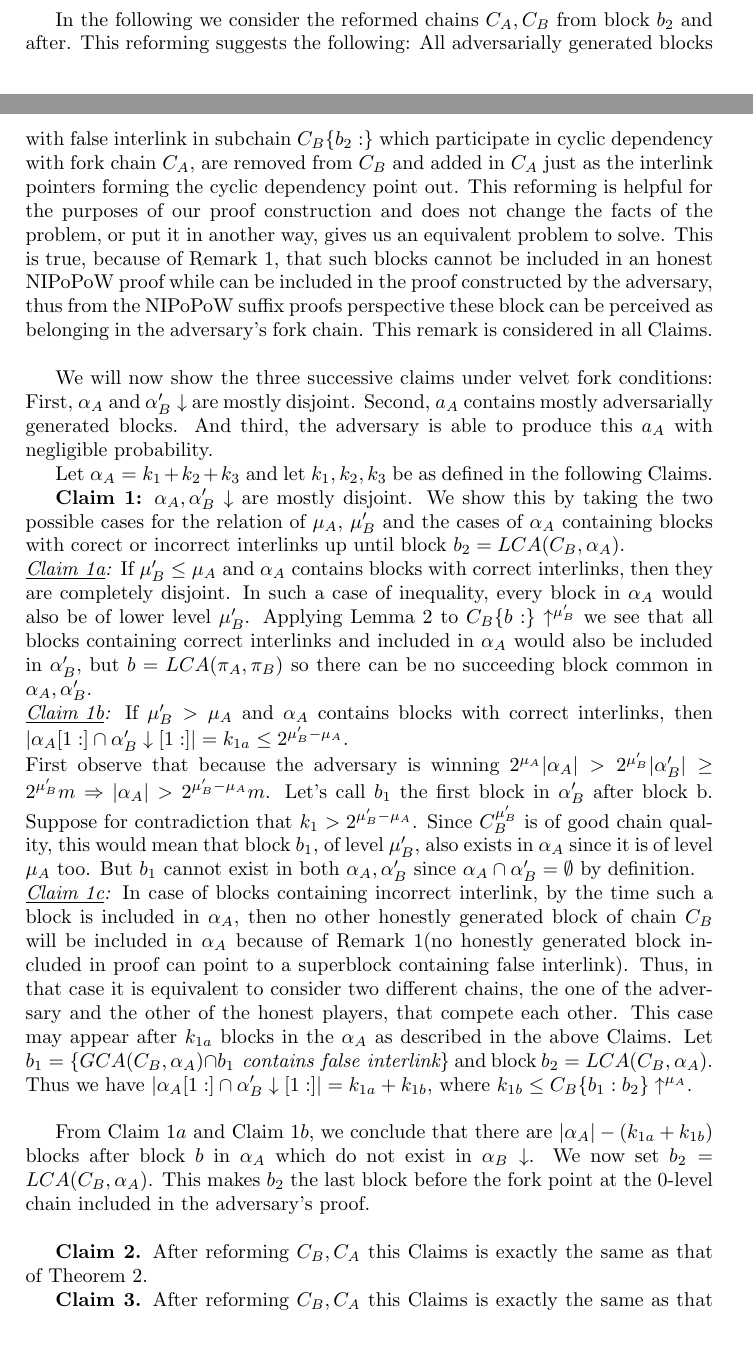
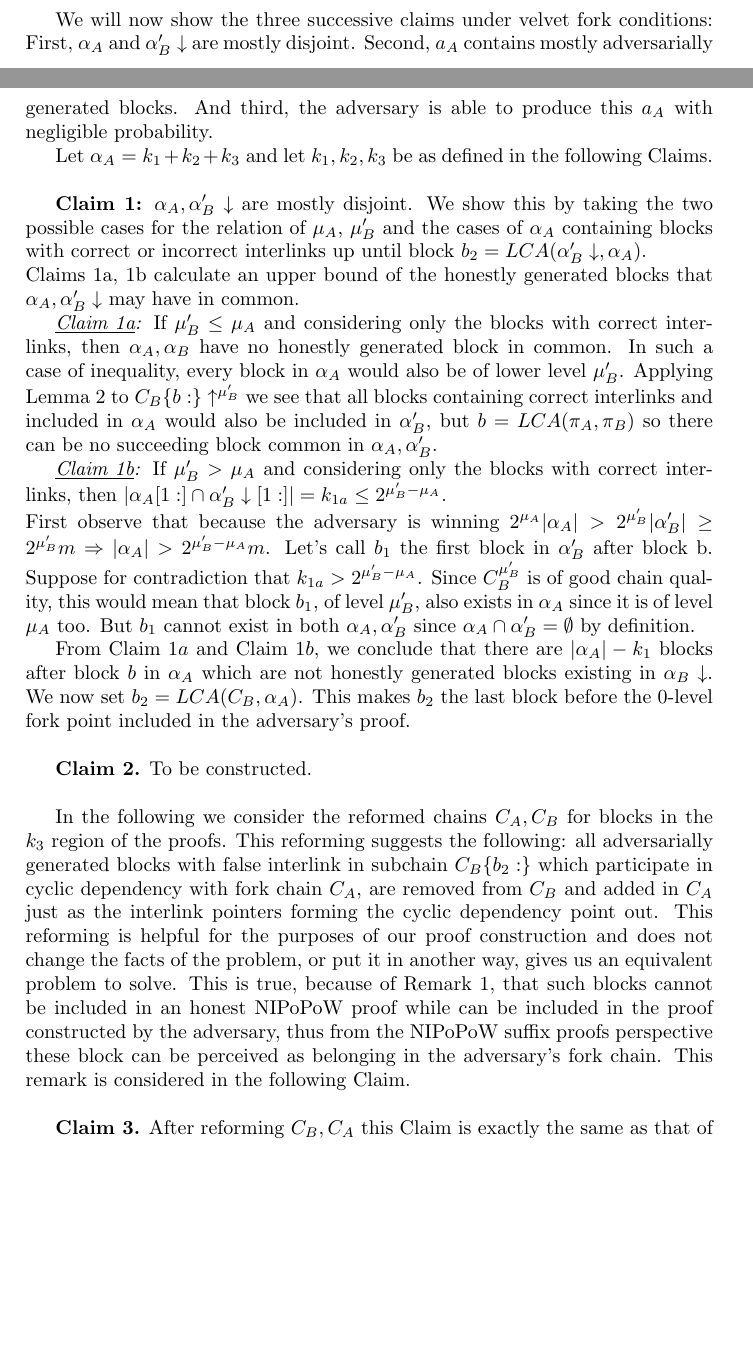
Before and after one commit to andripol/thesis, a LaTeX thesis (tex/thesis.tex): two parts of pages 11 and 12 of 13, joined at a grey line, cut so that both start at the same text, the shorter picture padded with empty space. Compiled offline with pdfLaTeX.

Commit message:
Some fixes on initial proof under velvet.

```diff
--- a/tex/thesis.tex
+++ b/tex/thesis.tex
@@ -283,26 +283,32 @@ The above are illustrated in Parts I, II of Figure \ref{fig:proof_velvet}.
 	\label{fig:proof_velvet}
 \end{figure}
 
-In the following we consider the reformed chains $C_A, C_B$ from block $b_2$ and after. This reforming suggests the following: All adversarially generated blocks with false interlink in subchain $C_B\{b_2:\}$ which participate in cyclic dependency with fork chain $C_A$, are removed from $C_B$ and added in $C_A$ just as the interlink pointers forming the cyclic dependency point out. This reforming is helpful for the purposes of our proof construction and does not change the facts of the problem, or put it in another way, gives us an equivalent problem to solve. This is true, because of Remark 1, that such blocks cannot be included in an honest NIPoPoW proof while can be included in the proof constructed by the adversary, thus from the NIPoPoW suffix proofs perspective these block can be perceived as belonging in the adversary's fork chain. This remark is considered in all Claims.\\
-
 We will now show the three successive claims under velvet fork conditions: First, $\alpha_A$ and $\alpha'_B \downarrow$ are mostly disjoint. Second, $a_A$ contains mostly adversarially generated blocks. And third, the adversary is able to produce this $a_A$ with negligible probability.
 
-Let $\alpha_A = k_1 + k_2 + k_3$ and let $k_1, k_2, k_3$ be as defined in the following Claims.
+Let $\alpha_A = k_1 + k_2 + k_3$ and let $k_1, k_2, k_3$ be as defined in the following Claims.\\
 
-\textbf{Claim 1:} $\alpha_A, \alpha'_B\downarrow$ are mostly disjoint. We show this by taking the two possible cases for the relation of $\mu_A$, $\mu'_B$ and the cases of $\alpha_A$ containing blocks with corect or incorrect interlinks up until block $b_2 = LCA(C_B, \alpha_A)$.\\
-\textit{\underline{Claim 1a}:} If $\mu'_B \leq \mu_A$ and $\alpha_A$ contains blocks with correct interlinks, then they are completely disjoint. In such a case of inequality, every block in $\alpha_A$ would also be of lower level $\mu'_B$. Applying Lemma 2 to $C_B\{b:\}\uparrow^{\mu'_B}$  we see that all blocks containing correct interlinks and included in $\alpha_A$ would also be included in $\alpha'_B$, but $b=LCA(\pi_A, \pi_B)$ so there can be no succeeding block common in $\alpha_A, \alpha'_B$. \\
-\textit{\underline{Claim 1b}:} If  $\mu'_B > \mu_A$ and $\alpha_A$ contains blocks with correct interlinks, then $\vert \alpha_A[1:] \cap \alpha'_B\downarrow[1:] \vert = k_{1a} \leq 2^{\mu'_B - \mu_A}$.\\
+\textbf{Claim 1:} $\alpha_A, \alpha'_B\downarrow$ are mostly disjoint. We show this by taking the two possible cases for the relation of $\mu_A$, $\mu'_B$ and the cases of $\alpha_A$ containing blocks with correct or incorrect interlinks up until block $b_2 = LCA(\alpha'_B\downarrow, \alpha_A)$.\\
+Claims 1a, 1b calculate an upper bound of the honestly generated blocks that $\alpha_A, \alpha'_B\downarrow$ may have in common.
+
+\textit{\underline{Claim 1a}:} If $\mu'_B \leq \mu_A$ and considering only the blocks with correct interlinks, then $\alpha_A, \alpha_B$ have no honestly generated block in common. In such a case of inequality, every block in $\alpha_A$ would also be of lower level $\mu'_B$. Applying Lemma 2 to $C_B\{b:\}\uparrow^{\mu'_B}$  we see that all blocks containing correct interlinks and included in $\alpha_A$ would also be included in $\alpha'_B$, but $b=LCA(\pi_A, \pi_B)$ so there can be no succeeding block common in $\alpha_A, \alpha'_B$.
+
+\textit{\underline{Claim 1b}:} If  $\mu'_B > \mu_A$ and considering only the blocks with correct interlinks, then $\vert \alpha_A[1:] \cap \alpha'_B\downarrow[1:] \vert = k_{1a} \leq 2^{\mu'_B - \mu_A}$.\\
 First observe that because the adversary is winning $2^{\mu_A} \vert \alpha_A \vert > 2^{\mu'_B} \vert \alpha'_B \vert \geq 2^{\mu'_B} m \Rightarrow \vert \alpha_A \vert > 2^{\mu'_B - \mu_A}m$.  Let's call $b_1$ the first block in $\alpha'_B$ after block b.
-Suppose for contradiction that $k_1 > 2^{\mu'_B - \mu_A}$.  Since $C_B^{\mu'_B}$ is of good chain quality, this would mean that block $b_1$, of level $\mu'_B$, also exists in $\alpha_A$ since it is of level $\mu_A$ too. But $b_1$ cannot exist in both $\alpha_A, \alpha'_B$ since $\alpha_A \cap \alpha'_B = \emptyset$ by definition.  \\
-\textit{\underline{Claim 1c}:} In case of blocks containing incorrect interlink, by the time such a block is included in $\alpha_A$, then no other honestly generated block of chain $C_B$ will be included in $\alpha_A$ because of Remark 1(no honestly generated block included in proof can point to a superblock containing false interlink). Thus, in that case it is equivalent to consider two different chains, the one of the adversary and the other of the honest players, that compete each other. This case may appear after $k_{1a}$ blocks in the $\alpha_A$ as described in the above Claims. Let $b_1 = \{GCA(C_B, \alpha_A) \cap b_1 \textit{ contains false interlink}\}$ and block $b_2 = LCA(C_B, \alpha_A)$. Thus we have
-$\vert \alpha_A[1:] \cap \alpha'_B\downarrow[1:] \vert = k_{1a} + k_{1b}$, where $k_{1b} \leq C_B\{b_1:b_2\}\uparrow^{\mu_A}$.\\
+Suppose for contradiction that $k_{1a} > 2^{\mu'_B - \mu_A}$.  Since $C_B^{\mu'_B}$ is of good chain quality, this would mean that block $b_1$, of level $\mu'_B$, also exists in $\alpha_A$ since it is of level $\mu_A$ too. But $b_1$ cannot exist in both $\alpha_A, \alpha'_B$ since $\alpha_A \cap \alpha'_B = \emptyset$ by definition.
+
+From Claim $1a$ and Claim $1b$, we conclude that there are $\vert \alpha_A \vert - k_1$ blocks after block $b$ in $\alpha_A$ which are not honestly generated blocks existing in $\alpha_B\downarrow$. We now set $b_2 = LCA(C_B, \alpha_A)$. This makes $b_2$ the last block before the 0-level fork point included in the adversary's proof.\\
+
+\textbf{Claim 2.} To be constructed.\\
+
+%
+%Claim * calculates an upper bound of the adversarially generated blocks that $\alpha_A, \alpha'_B\downarrow$ may have in common.\\
+%\textit{\underline{Claim *}:} Now consider the blocks containing incorrect interlink. By the time such a block is included in $\alpha_A$, then no other honestly generated block of chain $C_B$ will be included in $\alpha_A$ because of Remark 1 (no honestly generated block included in proof can point to a superblock containing false interlink). Thus, in that case it is equivalent to consider two different chains, the one of the adversary and the other of the honest players, that compete each other. This case may appear after $k_{1a}$ blocks in the $\alpha_A$ as described in the above Claims. Let $b_1 = \{GCA(C_B, \alpha_A) \cap b_1 \textit{ contains false interlink}\}$ and block $b_2 = LCA(C_B, \alpha_A)$. Thus we have
+%$\vert \alpha_A[1:] \cap \alpha'_B\downarrow[1:] \vert = k_{1a} + k_{1b}$, where $k_{1b} \leq C_B\{b_1:b_2\}\uparrow^{\mu_A}$.\\
+
+In the following we consider the reformed chains $C_A, C_B$ for blocks in the $k_3$ region of the proofs. This reforming suggests the following: all adversarially generated blocks with false interlink in subchain $C_B\{b_2:\}$ which participate in cyclic dependency with fork chain $C_A$, are removed from $C_B$ and added in $C_A$ just as the interlink pointers forming the cyclic dependency point out. This reforming is helpful for the purposes of our proof construction and does not change the facts of the problem, or put it in another way, gives us an equivalent problem to solve. This is true, because of Remark 1, that such blocks cannot be included in an honest NIPoPoW proof while can be included in the proof constructed by the adversary, thus from the NIPoPoW suffix proofs perspective these block can be perceived as belonging in the adversary's fork chain. This remark is considered in the following Claim.\\
 
 
-From Claim $1a$ and Claim $1b$, we conclude that there are $\vert \alpha_A \vert - (k_{1a} + k_{1b})$ blocks after block $b$ in $\alpha_A$ which do not exist in $\alpha_B\downarrow$. We now set $b_2 = LCA(C_B, \alpha_A)$. This makes $b_2$ the last block before the fork point at the 0-level chain included in the adversary's proof.\\
-
-\textbf{Claim 2.} After reforming $C_B, C_A$ this Claims is exactly the same as that of Theorem 2.
-
-\textbf{Claim 3.} After reforming $C_B, C_A$ this Claims is exactly the same as that of Theorem 2.
+\textbf{Claim 3.} After reforming $C_B, C_A$ this Claim is exactly the same as that of Theorem 2.
 
 
 
```
Also changed, not shown: tex/thesis.pdf, tex/thesis.tex (2 more changed lines).
